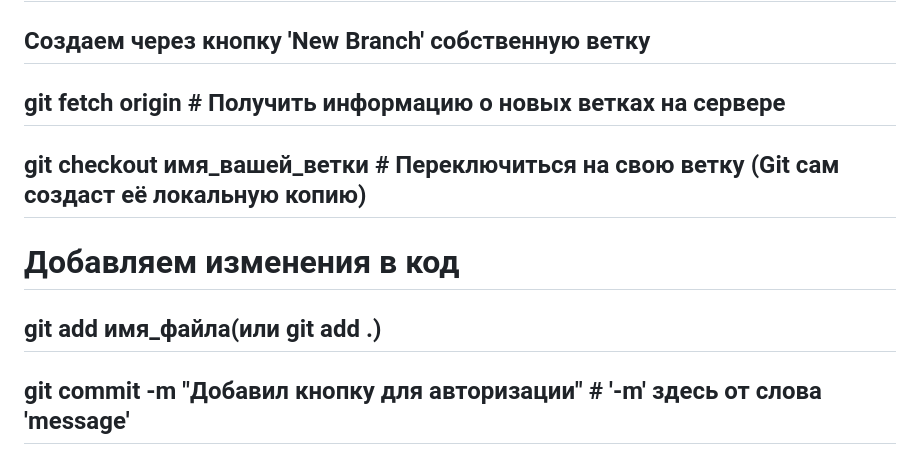
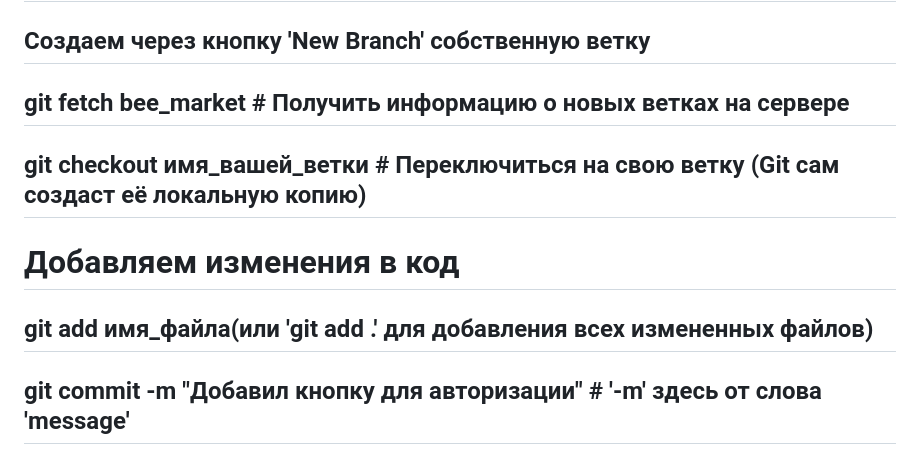
Before and after one commit to Niki96434/bee_market, a Markdown page: README.md, the part around the change. Rendered like a GitHub page.

Commit message:
Update README.md
Signed-off-by: Niki96434 <cozercaniegirl143@mail.ru>

```diff
--- a/README.md
+++ b/README.md
@@ -14,10 +14,10 @@
 <h2>git pull - забирает изменения(fetch) и сливает(merge) вашу ветку с общей веткой 'main'</h2>
 <h1>Создание своей ветки</h1>
 <h2>Создаем через кнопку 'New Branch' собственную ветку</h2>
-<h2>git fetch origin # Получить информацию о новых ветках на сервере</h2>
+<h2>git fetch bee_market # Получить информацию о новых ветках на сервере</h2>
 <h2>git checkout имя_вашей_ветки # Переключиться на свою ветку (Git сам создаст её локальную копию)</h2>
 <h1>Добавляем изменения в код</h1>
-<h2>git add имя_файла(или git add .)</h2>
+<h2>git add имя_файла(или 'git add .' для добавления всех измененных файлов)</h2>
 <h2>git commit -m "Добавил кнопку для авторизации" # '-m' здесь от слова 'message'</h2>
 <h1>Добавляем ветку на сервер</h1>
 <h2>git push -u bee_market имя_файла</h2>
```
